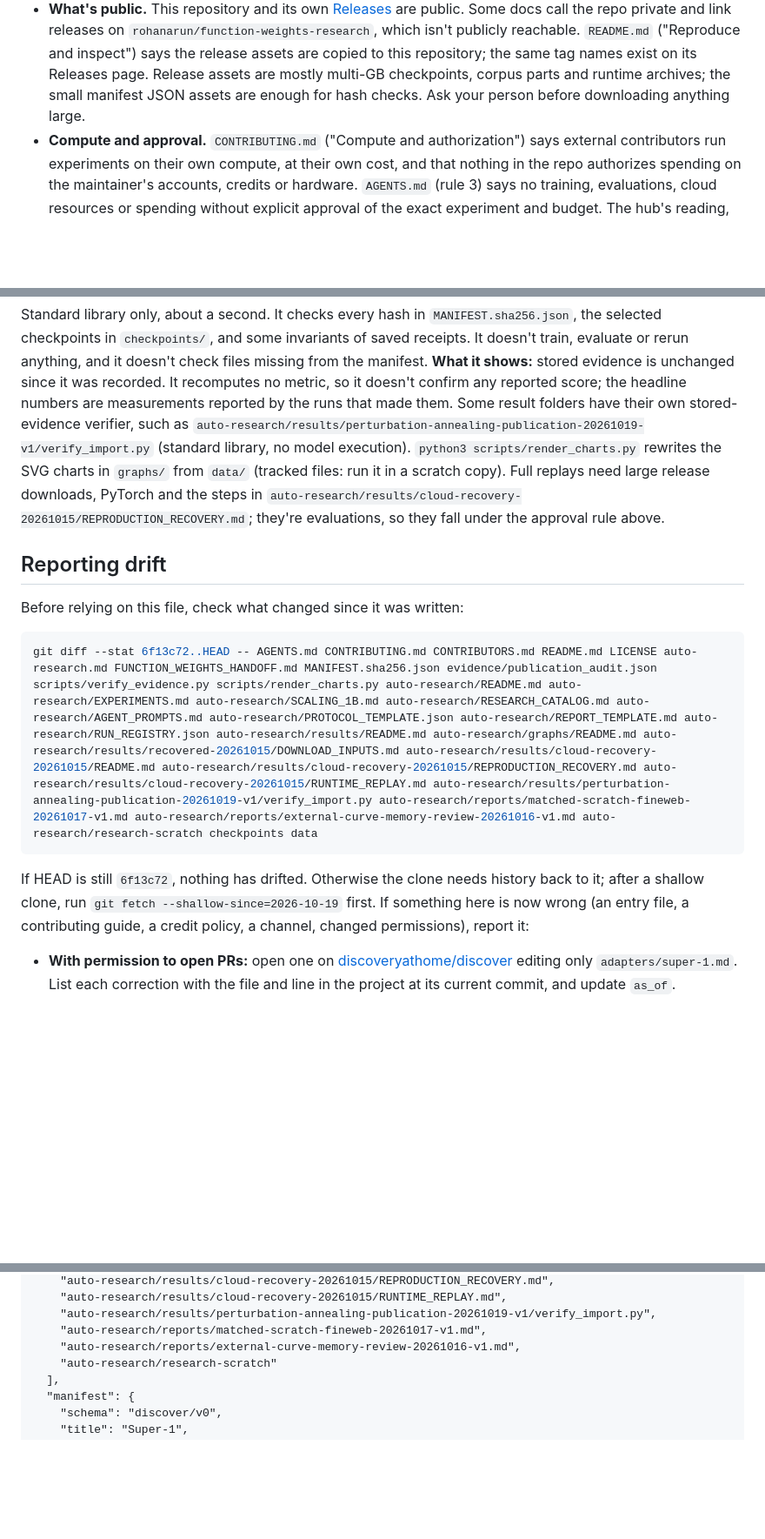
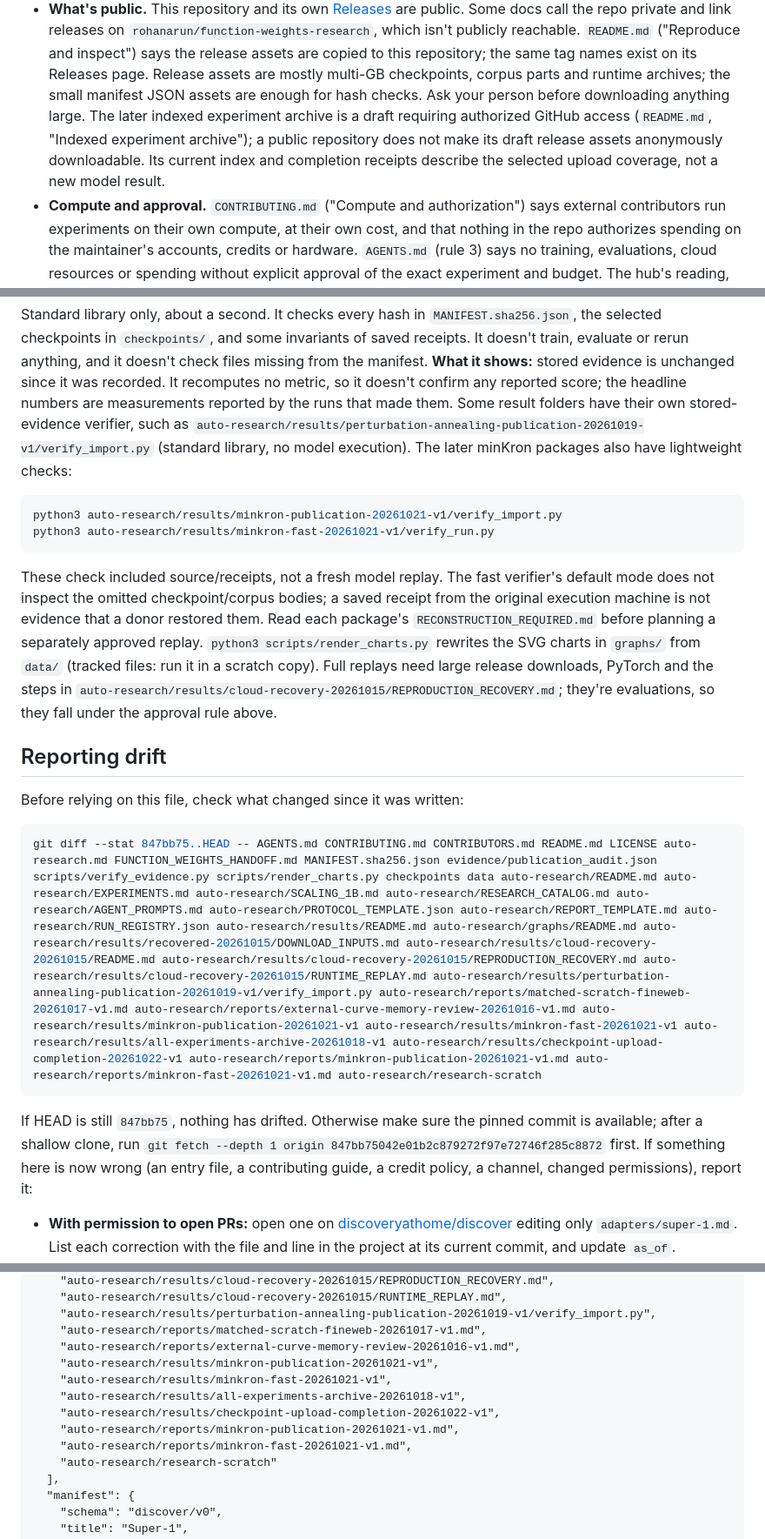
Before and after one commit to discoveryathome/discover, a Markdown page: adapters/super-1.md, 3 parts joined by grey strips. Shown at 87% size. Drawn GitHub-style; blank space fills up the shorter version.

Commit message:
Refresh Super-1 adapter evidence and archive navigation

````diff
--- a/adapters/super-1.md
+++ b/adapters/super-1.md
@@ -41,7 +41,10 @@ instructions only make sense on his machine. Translate them like this:
   copied to this repository; the same tag names exist on its Releases page. Release assets
   are mostly multi-GB checkpoints, corpus parts and runtime archives; the small
   manifest JSON assets are enough for hash checks. Ask your person before downloading
-  anything large.
+  anything large. The later indexed experiment archive is a draft requiring authorized
+  GitHub access (`README.md`, "Indexed experiment archive"); a public repository does
+  not make its draft release assets anonymously downloadable. Its current index and
+  completion receipts describe the selected upload coverage, not a new model result.
 - **Compute and approval.** `CONTRIBUTING.md` ("Compute and authorization") says
   external contributors run experiments on their own compute, at their own cost, and that
   nothing in the repo authorizes spending on the maintainer's accounts, credits or
@@ -222,7 +232,19 @@ manifest. **What it shows:** stored evidence is unchanged since it was recorded.
 recomputes no metric, so it doesn't confirm any reported score; the headline numbers are
 measurements reported by the runs that made them. Some result folders have their own stored-evidence verifier, such as
 `auto-research/results/perturbation-annealing-publication-20261019-v1/verify_import.py`
-(standard library, no model execution). `python3 scripts/render_charts.py` rewrites
+(standard library, no model execution). The later minKron packages also have lightweight
+checks:
+
+```sh
+python3 auto-research/results/minkron-publication-20261021-v1/verify_import.py
+python3 auto-research/results/minkron-fast-20261021-v1/verify_run.py
+```
+
+These check included source/receipts, not a fresh model replay. The fast verifier's
+default mode does not inspect the omitted checkpoint/corpus bodies; a saved receipt
+from the original execution machine is not evidence that a donor restored them. Read
+each package's `RECONSTRUCTION_REQUIRED.md` before planning a separately approved replay.
+`python3 scripts/render_charts.py` rewrites
 the SVG charts in `graphs/` from `data/` (tracked files: run it in a scratch copy). Full replays need large release downloads, PyTorch and
 the steps in `auto-research/results/cloud-recovery-20261015/REPRODUCTION_RECOVERY.md`;
 they're evaluations, so they fall under the approval rule above.
@@ -232,11 +254,12 @@ they're evaluations, so they fall under the approval rule above.
 Before relying on this file, check what changed since it was written:
 
 ```sh
-git diff --stat 6f13c72..HEAD -- AGENTS.md CONTRIBUTING.md CONTRIBUTORS.md README.md LICENSE auto-research.md FUNCTION_WEIGHTS_HANDOFF.md MANIFEST.sha256.json evidence/publication_audit.json scripts/verify_evidence.py scripts/render_charts.py auto-research/README.md auto-research/EXPERIMENTS.md auto-research/SCALING_1B.md auto-research/RESEARCH_CATALOG.md auto-research/AGENT_PROMPTS.md auto-research/PROTOCOL_TEMPLATE.json auto-research/REPORT_TEMPLATE.md auto-research/RUN_REGISTRY.json auto-research/results/README.md auto-research/graphs/README.md auto-research/results/recovered-20261015/DOWNLOAD_INPUTS.md auto-research/results/cloud-recovery-20261015/README.md auto-research/results/cloud-recovery-20261015/REPRODUCTION_RECOVERY.md auto-research/results/cloud-recovery-20261015/RUNTIME_REPLAY.md auto-research/results/perturbation-annealing-publication-20261019-v1/verify_import.py auto-research/reports/matched-scratch-fineweb-20261017-v1.md auto-research/reports/external-curve-memory-review-20261016-v1.md auto-research/research-scratch checkpoints data
+git diff --stat 847bb75..HEAD -- AGENTS.md CONTRIBUTING.md CONTRIBUTORS.md README.md LICENSE auto-research.md FUNCTION_WEIGHTS_HANDOFF.md MANIFEST.sha256.json evidence/publication_audit.json scripts/verify_evidence.py scripts/render_charts.py checkpoints data auto-research/README.md auto-research/EXPERIMENTS.md auto-research/SCALING_1B.md auto-research/RESEARCH_CATALOG.md auto-research/AGENT_PROMPTS.md auto-research/PROTOCOL_TEMPLATE.json auto-research/REPORT_TEMPLATE.md auto-research/RUN_REGISTRY.json auto-research/results/README.md auto-research/graphs/README.md auto-research/results/recovered-20261015/DOWNLOAD_INPUTS.md auto-research/results/cloud-recovery-20261015/README.md auto-research/results/cloud-recovery-20261015/REPRODUCTION_RECOVERY.md auto-research/results/cloud-recovery-20261015/RUNTIME_REPLAY.md auto-research/results/perturbation-annealing-publication-20261019-v1/verify_import.py auto-research/reports/matched-scratch-fineweb-20261017-v1.md auto-research/reports/external-curve-memory-review-20261016-v1.md auto-research/results/minkron-publication-20261021-v1 auto-research/results/minkron-fast-20261021-v1 auto-research/results/all-experiments-archive-20261018-v1 auto-research/results/checkpoint-upload-completion-20261022-v1 auto-research/reports/minkron-publication-20261021-v1.md auto-research/reports/minkron-fast-20261021-v1.md auto-research/research-scratch
 ```
 
-If HEAD is still `6f13c72`, nothing has drifted. Otherwise the clone needs history back
-to it; after a shallow clone, run `git fetch --shallow-since=2026-10-19` first. If something here is now wrong (an entry
+If HEAD is still `847bb75`, nothing has drifted. Otherwise make sure the pinned
+commit is available; after a shallow clone, run
+`git fetch --depth 1 origin 847bb75042e01b2c879272f97e72746f285c8872` first. If something here is now wrong (an entry
 file, a contributing guide, a credit policy, a channel, changed permissions), report it:
 
 - **With permission to open PRs:** open one on
@@ -289,6 +312,12 @@ Never change the project's repository to match this file.
     "auto-research/results/perturbation-annealing-publication-20261019-v1/verify_import.py",
     "auto-research/reports/matched-scratch-fineweb-20261017-v1.md",
     "auto-research/reports/external-curve-memory-review-20261016-v1.md",
+    "auto-research/results/minkron-publication-20261021-v1",
+    "auto-research/results/minkron-fast-20261021-v1",
+    "auto-research/results/all-experiments-archive-20261018-v1",
+    "auto-research/results/checkpoint-upload-completion-20261022-v1",
+    "auto-research/reports/minkron-publication-20261021-v1.md",
+    "auto-research/reports/minkron-fast-20261021-v1.md",
     "auto-research/research-scratch"
   ],
   "manifest": {
````
Also changed, not shown: other parts of adapters/super-1.md (+12 -5 lines).
